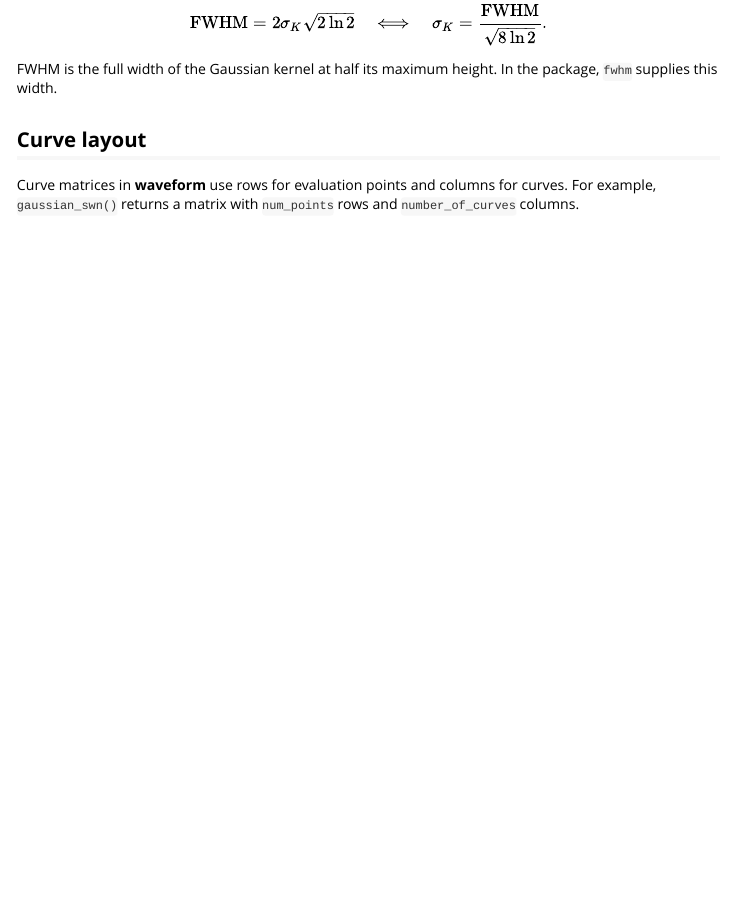
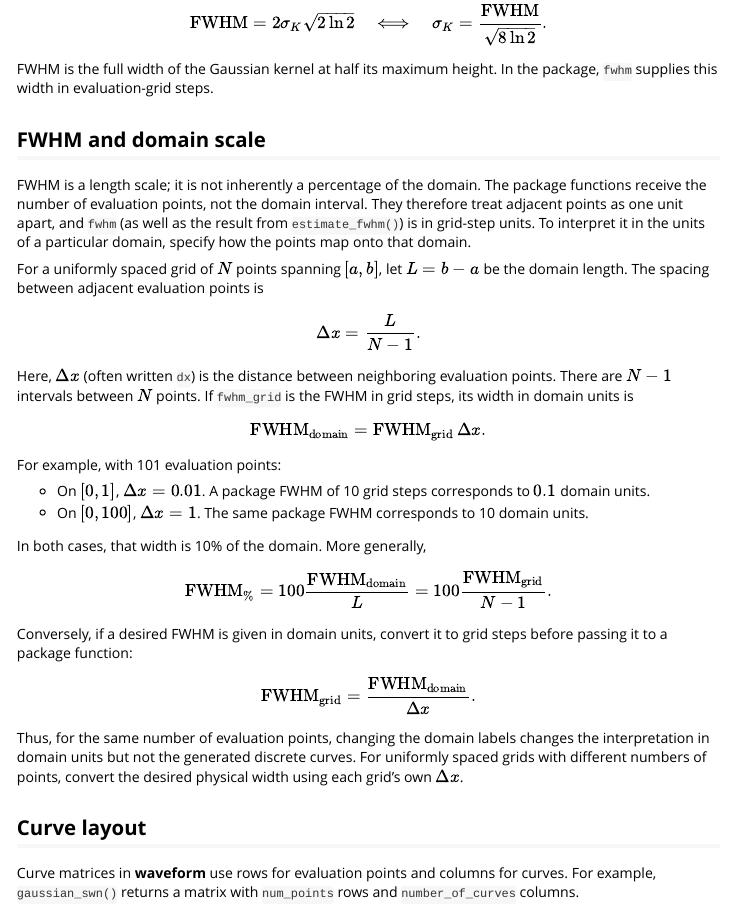
Before and after one commit to mr-seydi/waveform, an R Markdown document (vignettes/getting-started.Rmd): the page in a window 1100 px wide, from 490 px down. Rendered offline with R 4.5, knitr and Pandoc, with nearby package versions.

Commit message:
Document FWHM grid-step units

```diff
--- a/vignettes/getting-started.Rmd
+++ b/vignettes/getting-started.Rmd
@@ -51,7 +51,61 @@ $$
 $$
 
 FWHM is the full width of the Gaussian kernel at half its maximum height.
-In the package, `fwhm` supplies this width.
+In the package, `fwhm` supplies this width in evaluation-grid steps.
+
+## FWHM and domain scale
+
+FWHM is a length scale; it is not inherently a percentage of the domain. The
+package functions receive the number of evaluation points, not the domain
+interval. They therefore treat adjacent points as one unit apart, and
+`fwhm` (as well as the result from `estimate_fwhm()`) is in grid-step units.
+To interpret it in the units of a particular domain, specify how the points
+map onto that domain.
+
+For a uniformly spaced grid of \(N\) points spanning \([a,b]\), let
+\(L=b-a\) be the domain length. The spacing between adjacent evaluation points
+is
+
+$$
+\Delta x = \frac{L}{N-1}.
+$$
+
+Here, \(\Delta x\) (often written `dx`) is the distance between neighboring
+evaluation points. There are \(N-1\) intervals between \(N\) points. If
+`fwhm_grid` is the FWHM in grid steps, its width in domain units is
+
+$$
+\mathrm{FWHM}_{\mathrm{domain}}
+= \mathrm{FWHM}_{\mathrm{grid}}\,\Delta x.
+$$
+
+For example, with 101 evaluation points:
+
+- On \([0,1]\), \(\Delta x=0.01\). A package FWHM of 10 grid steps
+  corresponds to \(0.1\) domain units.
+- On \([0,100]\), \(\Delta x=1\). The same package FWHM corresponds to 10
+  domain units.
+
+In both cases, that width is 10% of the domain. More generally,
+
+$$
+\mathrm{FWHM}_{\%}
+= 100\frac{\mathrm{FWHM}_{\mathrm{domain}}}{L}
+= 100\frac{\mathrm{FWHM}_{\mathrm{grid}}}{N-1}.
+$$
+
+Conversely, if a desired FWHM is given in domain units, convert it to grid
+steps before passing it to a package function:
+
+$$
+\mathrm{FWHM}_{\mathrm{grid}}
+= \frac{\mathrm{FWHM}_{\mathrm{domain}}}{\Delta x}.
+$$
+
+Thus, for the same number of evaluation points, changing the domain labels
+changes the interpretation in domain units but not the generated discrete
+curves. For uniformly spaced grids with different numbers of points, convert
+the desired physical width using each grid's own \(\Delta x\).
 
 ## Curve layout
 
```
Also changed, not shown: R/estimate_fwhm.R (+5 -3 lines), R/gaussian_curves_generator.R (+3 -1 lines), R/smooth_gaussian_curves.R (+3 -1 lines), README.md, 3 other files.
